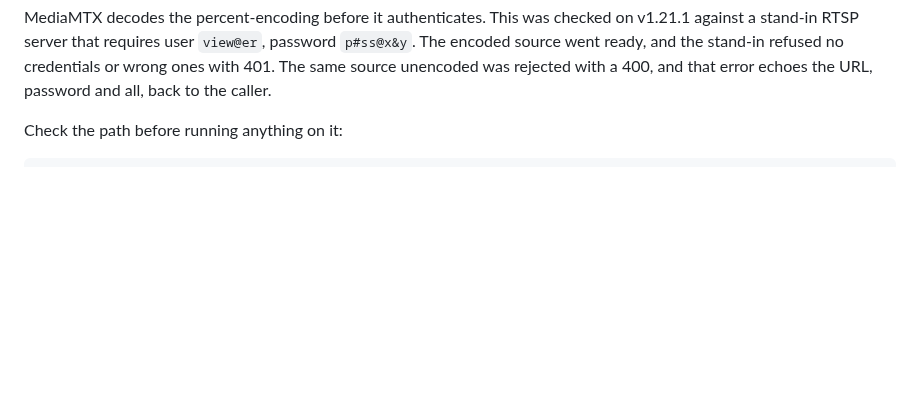
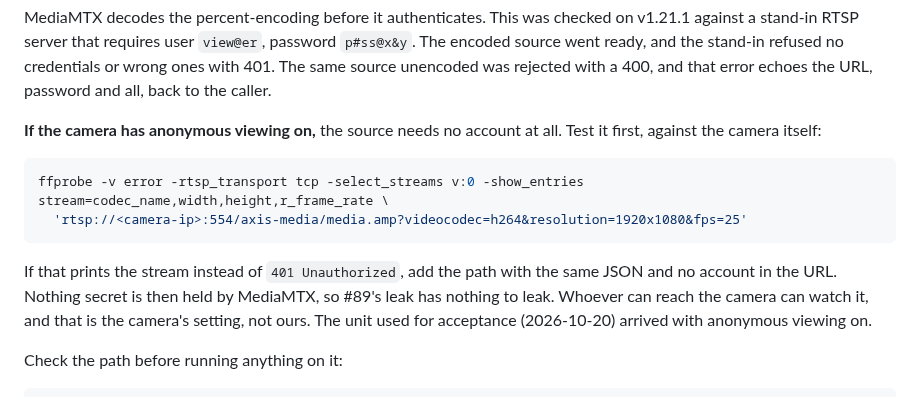
Before and after one commit to Asgard-Ltd-R-D/KanatBackend, a Markdown page: ImageRecognitionService/docs/live_camera.md, the part around the change. GitHub-like rendering; blank space fills up the shorter version.

Commit message:
irs/docs: #85 add the camera source without an account
An Axis camera with anonymous viewing on needs no account in the MediaMTX
path's source; an ffprobe against the camera tells which case applies, and
the path is then added with the same JSON and nothing secret to leak (#89).

Refs #85

Co-Authored-By: Claude Opus 5.5 <noreply@anthropic.com>

````diff
--- a/ImageRecognitionService/docs/live_camera.md
+++ b/ImageRecognitionService/docs/live_camera.md
@@ -42,6 +42,15 @@ unset AXIS_USER AXIS_PASS
 ```
 
 MediaMTX decodes the percent-encoding before it authenticates. This was checked on v1.21.1 against a stand-in RTSP server that requires user `view@er`, password `p#ss@x&y`. The encoded source went ready, and the stand-in refused no credentials or wrong ones with 401. The same source unencoded was rejected with a 400, and that error echoes the URL, password and all, back to the caller.
+
+**If the camera has anonymous viewing on,** the source needs no account at all. Test it first, against the camera itself:
+
+```bash
+ffprobe -v error -rtsp_transport tcp -select_streams v:0 -show_entries stream=codec_name,width,height,r_frame_rate \
+  'rtsp://<camera-ip>:554/axis-media/media.amp?videocodec=h264&resolution=1920x1080&fps=25'
+```
+
+If that prints the stream instead of `401 Unauthorized`, add the path with the same JSON and no account in the URL. Nothing secret is then held by MediaMTX, so #89's leak has nothing to leak. Whoever can reach the camera can watch it, and that is the camera's setting, not ours. The unit used for acceptance (2026-10-20) arrived with anonymous viewing on.
 
 Check the path before running anything on it:
 
````
